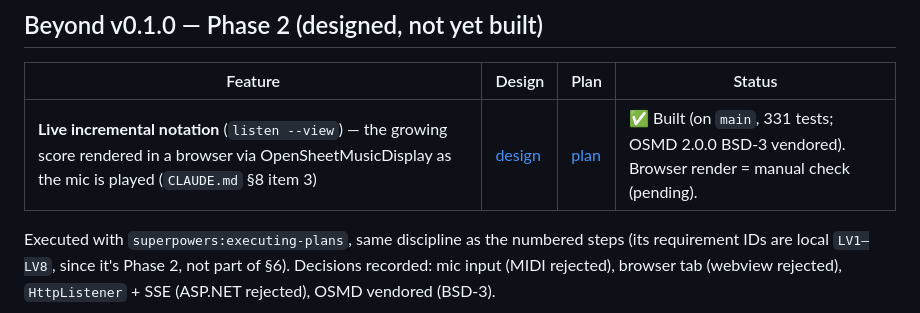
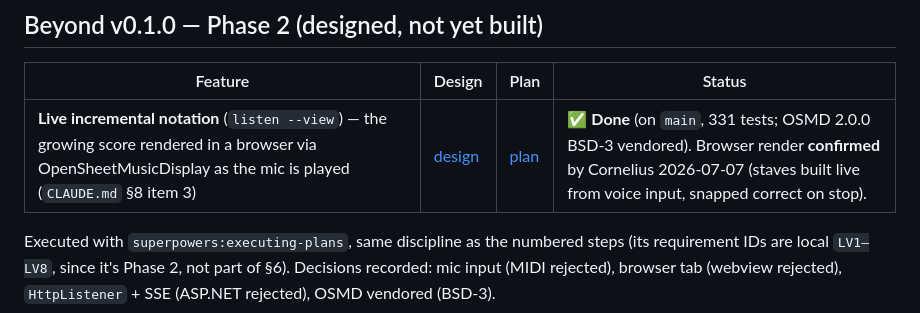
Before and after one commit to TuesdayCrowd/audio-claudio, a Markdown page: docs/plans/README.md, the part around the change. GitHub-like rendering.

```diff
--- a/docs/plans/README.md
+++ b/docs/plans/README.md
@@ -43,7 +43,7 @@ that consumes another step's types.
 
 | Feature | Design | Plan | Status |
 |---|---|---|---|
-| **Live incremental notation** (`listen --view`) — the growing score rendered in a browser via OpenSheetMusicDisplay as the mic is played (`CLAUDE.md` §8 item 3) | [design](2026-07-07-live-notation-design.md) | [plan](2026-07-07-live-notation-plan.md) | ✅ Built (on `main`, 331 tests; OSMD 2.0.0 BSD-3 vendored). Browser render = manual check (pending). |
+| **Live incremental notation** (`listen --view`) — the growing score rendered in a browser via OpenSheetMusicDisplay as the mic is played (`CLAUDE.md` §8 item 3) | [design](2026-07-07-live-notation-design.md) | [plan](2026-07-07-live-notation-plan.md) | ✅ **Done** (on `main`, 331 tests; OSMD 2.0.0 BSD-3 vendored). Browser render **confirmed** by Cornelius 2026-07-07 (staves built live from voice input, snapped correct on stop). |
 
 Executed with `superpowers:executing-plans`, same discipline as the numbered steps (its requirement IDs are local `LV1–LV8`, since it's Phase 2, not part of §6). Decisions recorded: mic input (MIDI rejected), browser tab (webview rejected), `HttpListener` + SSE (ASP.NET rejected), OSMD vendored (BSD-3).
 
```
Also changed, not shown: DECISIONS.md (+11 -16 lines).
